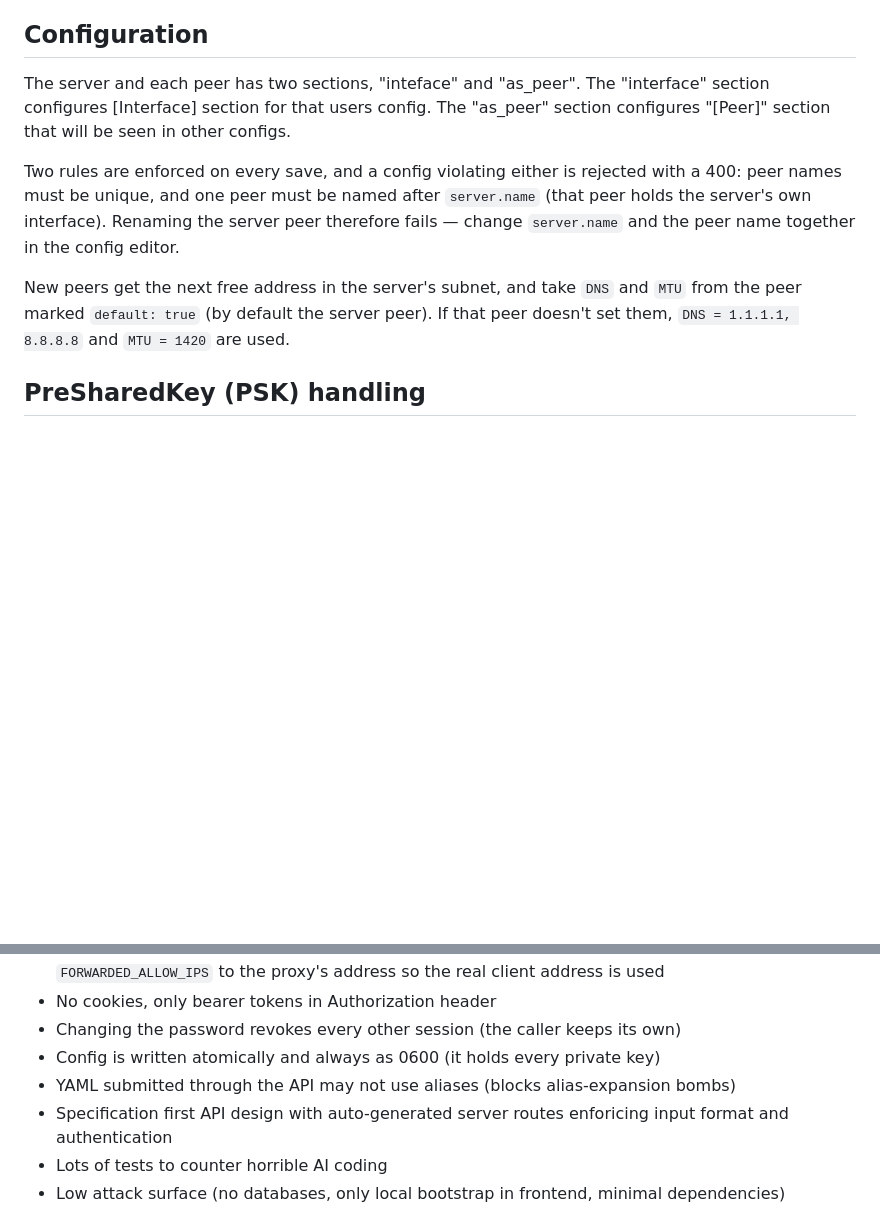
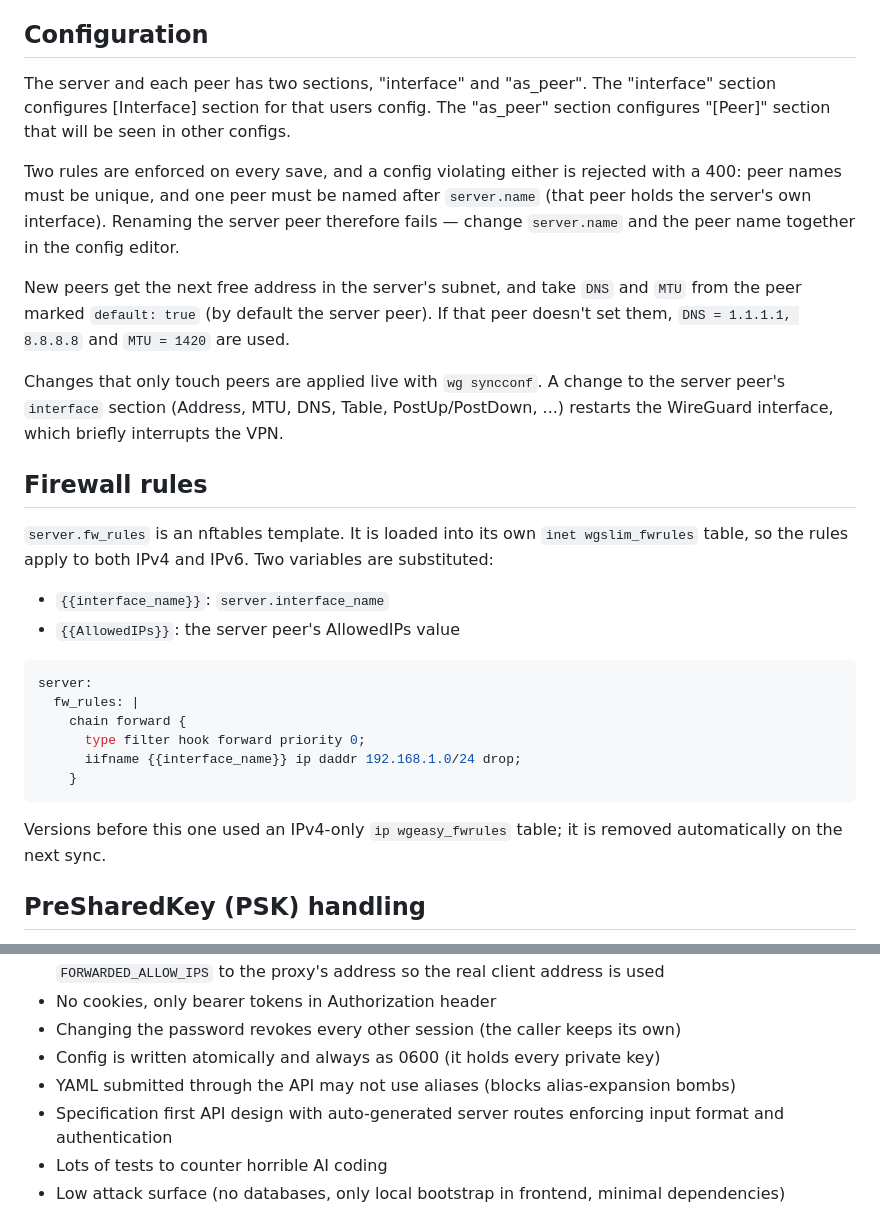
Before and after one commit to Phasip/wg-slim, a Markdown page: README.md, 2 parts joined by grey strips. Rendered like a GitHub page; blank space fills up the shorter version.

Commit message:
README: document fw_rules and interface restarts, fix typos
Adds a section on fw_rules (the inet table, the template variables, and
automatic removal of the old ip table). Notes that server interface
changes restart the interface. Fixes "inteface" and "enforicing".

Co-Authored-By: Claude Opus 5.5 <noreply@anthropic.com>
Claude-Session: https://claude.ai/code/session_017o2aoU7HEZteZzf8XSDdRE

````diff
--- a/README.md
+++ b/README.md
@@ -48,11 +48,31 @@ When a hash is configured, changing the password in the web UI stores a new hash
 
 ## Configuration
 
-The server and each peer has two sections, "inteface" and "as_peer". The "interface" section configures [Interface] section for that users config. The "as_peer" section configures "[Peer]" section that will be seen in other configs.
+The server and each peer has two sections, "interface" and "as_peer". The "interface" section configures [Interface] section for that users config. The "as_peer" section configures "[Peer]" section that will be seen in other configs.
 
 Two rules are enforced on every save, and a config violating either is rejected with a 400: peer names must be unique, and one peer must be named after `server.name` (that peer holds the server's own interface). Renaming the server peer therefore fails — change `server.name` and the peer name together in the config editor.
 
 New peers get the next free address in the server's subnet, and take `DNS` and `MTU` from the peer marked `default: true` (by default the server peer). If that peer doesn't set them, `DNS = 1.1.1.1, 8.8.8.8` and `MTU = 1420` are used.
+
+Changes that only touch peers are applied live with `wg syncconf`. A change to the server peer's `interface` section (Address, MTU, DNS, Table, PostUp/PostDown, ...) restarts the WireGuard interface, which briefly interrupts the VPN.
+
+## Firewall rules
+
+`server.fw_rules` is an nftables template. It is loaded into its own `inet wgslim_fwrules` table, so the rules apply to both IPv4 and IPv6. Two variables are substituted:
+
+- `{{interface_name}}`: `server.interface_name`
+- `{{AllowedIPs}}`: the server peer's AllowedIPs value
+
+```yaml
+server:
+  fw_rules: |
+    chain forward {
+      type filter hook forward priority 0;
+      iifname {{interface_name}} ip daddr 192.168.1.0/24 drop;
+    }
+```
+
+Versions before this one used an IPv4-only `ip wgeasy_fwrules` table; it is removed automatically on the next sync.
 
 ## PreSharedKey (PSK) handling
 
@@ -150,7 +170,7 @@ make test-docker
 - Changing the password revokes every other session (the caller keeps its own)
 - Config is written atomically and always as 0600 (it holds every private key)
 - YAML submitted through the API may not use aliases (blocks alias-expansion bombs)
-- Specification first API design with auto-generated server routes enforicing input format and authentication
+- Specification first API design with auto-generated server routes enforcing input format and authentication
 - Lots of tests to counter horrible AI coding
 - Low attack surface (no databases, only local bootstrap in frontend, minimal dependencies)
 
````
